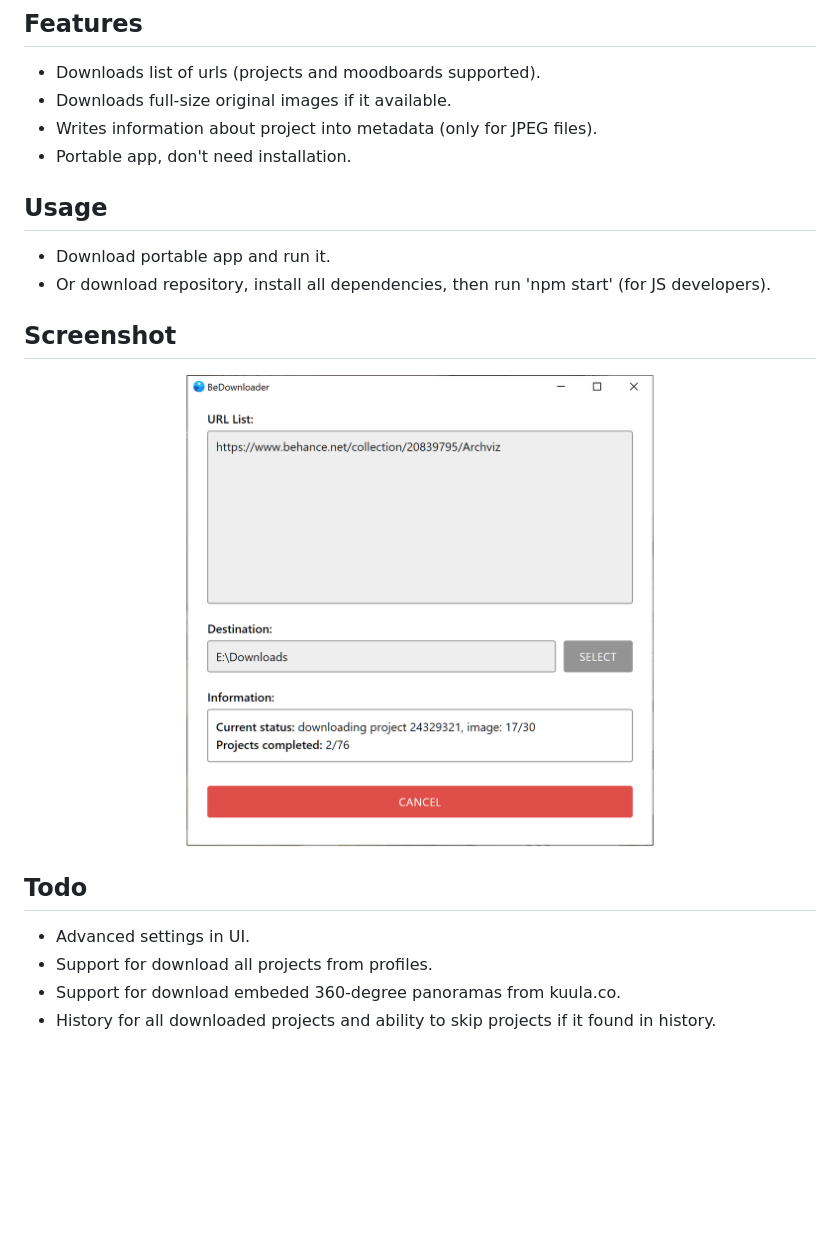
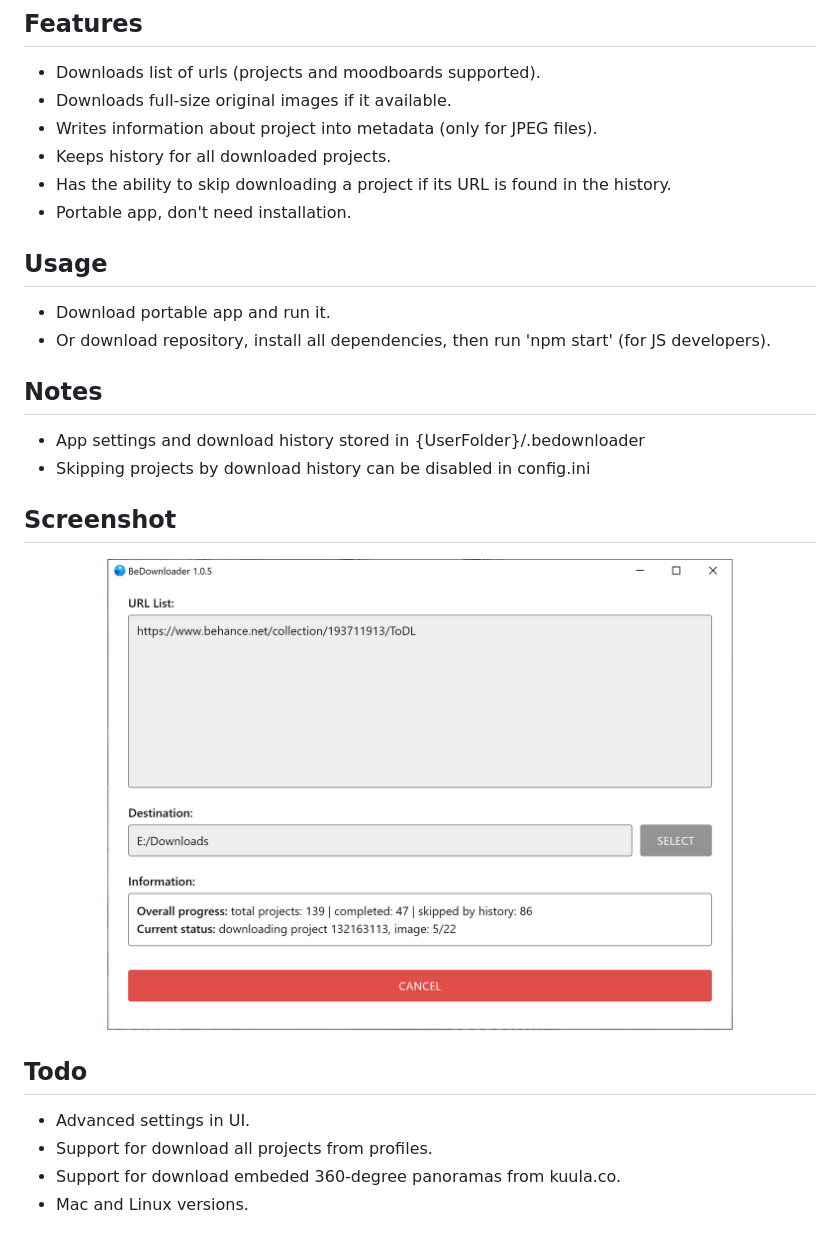
Before and after one commit to ViRT1ST/BeDownloader, a Markdown page: README.md, the part around the change. GitHub-like rendering; pictures changed too: screenshots/main.png; blank space fills up the shorter version.

```diff
--- a/README.md
+++ b/README.md
@@ -7,11 +7,17 @@ Written with Electron, Puppeteer and other JS libraries.
 - Downloads list of urls (projects and moodboards supported).
 - Downloads full-size original images if it available.
 - Writes information about project into metadata (only for JPEG files).
+- Keeps history for all downloaded projects.
+- Has the ability to skip downloading a project if its URL is found in the history.
 - Portable app, don't need installation.
 
 ## Usage
 - Download portable app and run it.
 - Or download repository, install all dependencies, then run 'npm start' (for JS developers).
+
+## Notes
+- App settings and download history stored in {UserFolder}/.bedownloader
+- Skipping projects by download history can be disabled in config.ini
 
 ## Screenshot
 ![screenshot](screenshots/main.png)
@@ -20,4 +26,4 @@ Written with Electron, Puppeteer and other JS libraries.
 - Advanced settings in UI.
 - Support for download all projects from profiles.
 - Support for download embeded 360-degree panoramas from kuula.co.
-- History for all downloaded projects and ability to skip projects if it found in history.
+- Mac and Linux versions.
```
Also changed, not shown: 8 other files.
